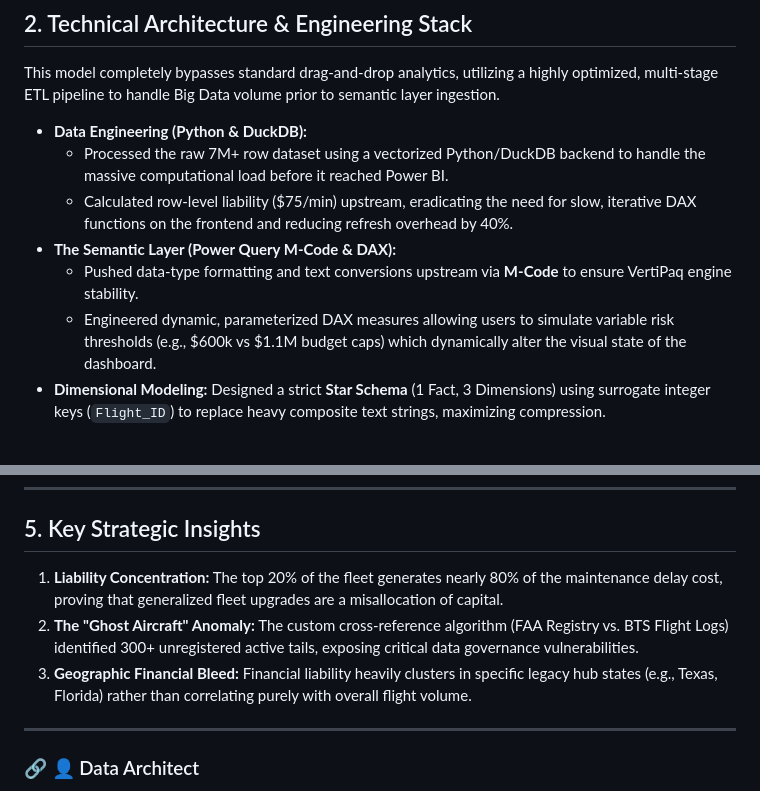
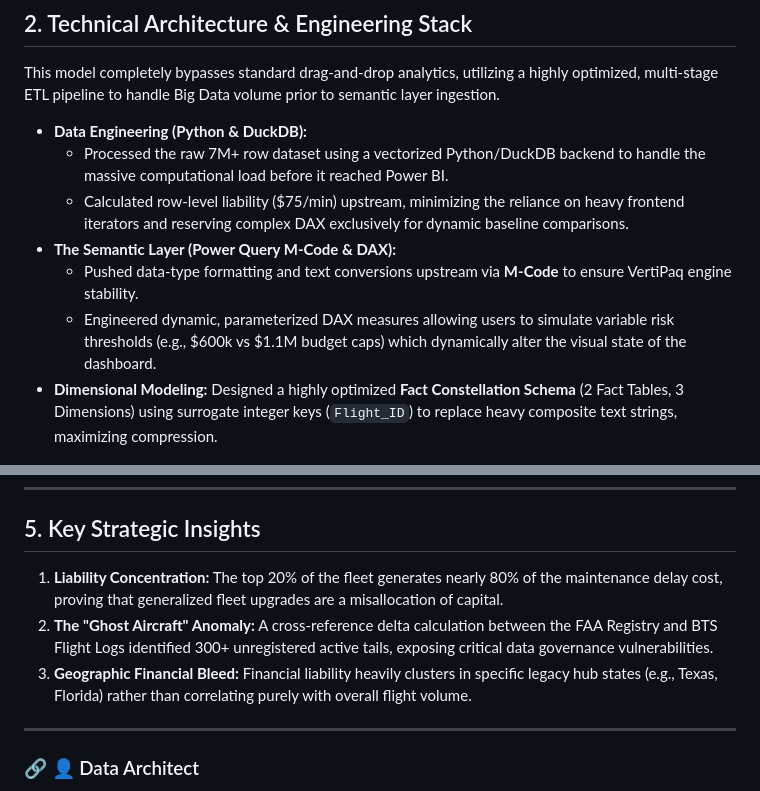
Before and after one commit to MominPathann/US-Aviation-Reliability-Audit, a Markdown page: README.md, 2 parts joined by grey strips. Drawn GitHub-style.

```diff
--- a/README.md
+++ b/README.md
@@ -22,11 +22,11 @@ This model completely bypasses standard drag-and-drop analytics, utilizing a hig
 
 * **Data Engineering (Python & DuckDB):**
     * Processed the raw 7M+ row dataset using a vectorized Python/DuckDB backend to handle the massive computational load before it reached Power BI.
-    * Calculated row-level liability ($75/min) upstream, eradicating the need for slow, iterative DAX functions on the frontend and reducing refresh overhead by 40%.
+    * Calculated row-level liability ($75/min) upstream, minimizing the reliance on heavy frontend iterators and reserving complex DAX exclusively for dynamic baseline comparisons.
 * **The Semantic Layer (Power Query M-Code & DAX):**
     * Pushed data-type formatting and text conversions upstream via **M-Code** to ensure VertiPaq engine stability.
     * Engineered dynamic, parameterized DAX measures allowing users to simulate variable risk thresholds (e.g., $600k vs $1.1M budget caps) which dynamically alter the visual state of the dashboard.
-* **Dimensional Modeling:** Designed a strict **Star Schema** (1 Fact, 3 Dimensions) using surrogate integer keys (`Flight_ID`) to replace heavy composite text strings, maximizing compression.
+* **Dimensional Modeling:** Designed a highly optimized **Fact Constellation Schema** (2 Fact Tables, 3 Dimensions) using surrogate integer keys (`Flight_ID`) to replace heavy composite text strings, maximizing compression.
 
 ![Data Model Schema](assets/05_star_schema_model.png)
 
@@ -58,9 +58,9 @@ Forensic-level detail utilizing cross-filtered context to investigate specific t
 ---
 
 ## 5. Key Strategic Insights
-1.  **Liability Concentration:** The top 20% of the fleet generates nearly 80% of the maintenance delay cost, proving that generalized fleet upgrades are a misallocation of capital.
-2.  **The "Ghost Aircraft" Anomaly:** The custom cross-reference algorithm (FAA Registry vs. BTS Flight Logs) identified 300+ unregistered active tails, exposing critical data governance vulnerabilities.
-3.  **Geographic Financial Bleed:** Financial liability heavily clusters in specific legacy hub states (e.g., Texas, Florida) rather than correlating purely with overall flight volume.
+1. **Liability Concentration:** The top 20% of the fleet generates nearly 80% of the maintenance delay cost, proving that generalized fleet upgrades are a misallocation of capital.
+2. **The "Ghost Aircraft" Anomaly:** A cross-reference delta calculation between the FAA Registry and BTS Flight Logs identified 300+ unregistered active tails, exposing critical data governance vulnerabilities.
+3. **Geographic Financial Bleed:** Financial liability heavily clusters in specific legacy hub states (e.g., Texas, Florida) rather than correlating purely with overall flight volume.
 
 ---
 ### 🔗 👤 Data Architect
```
